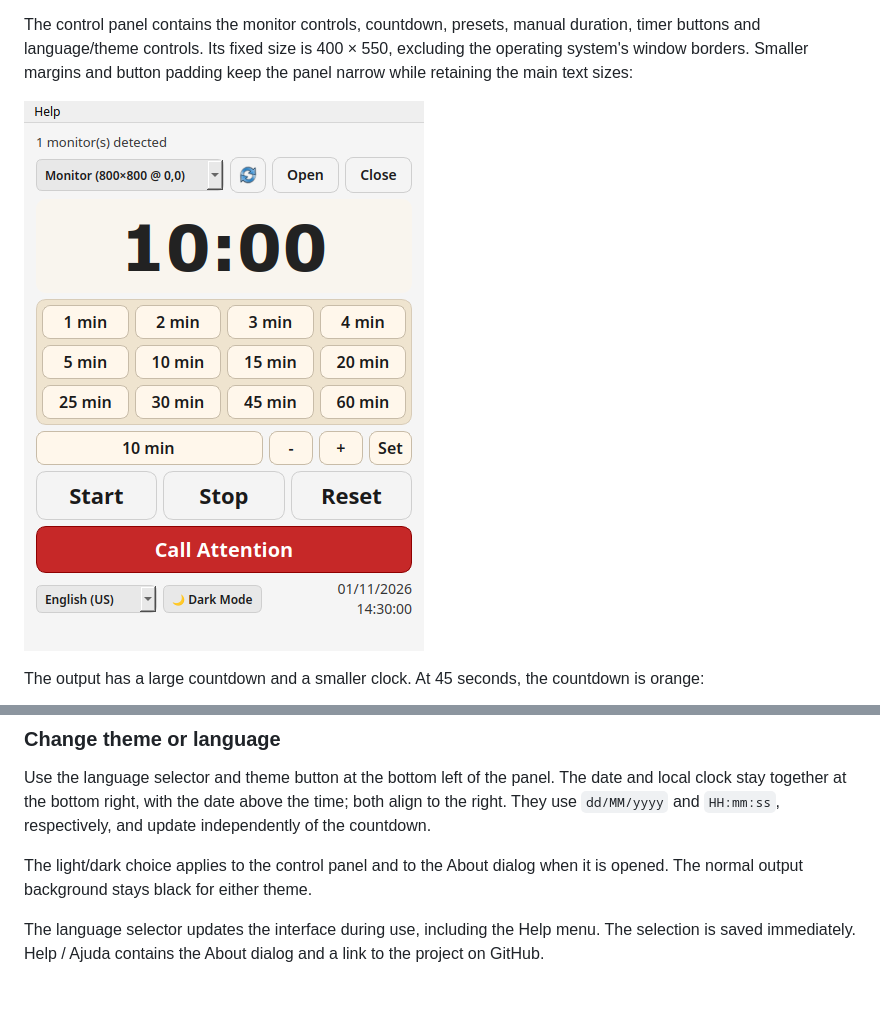
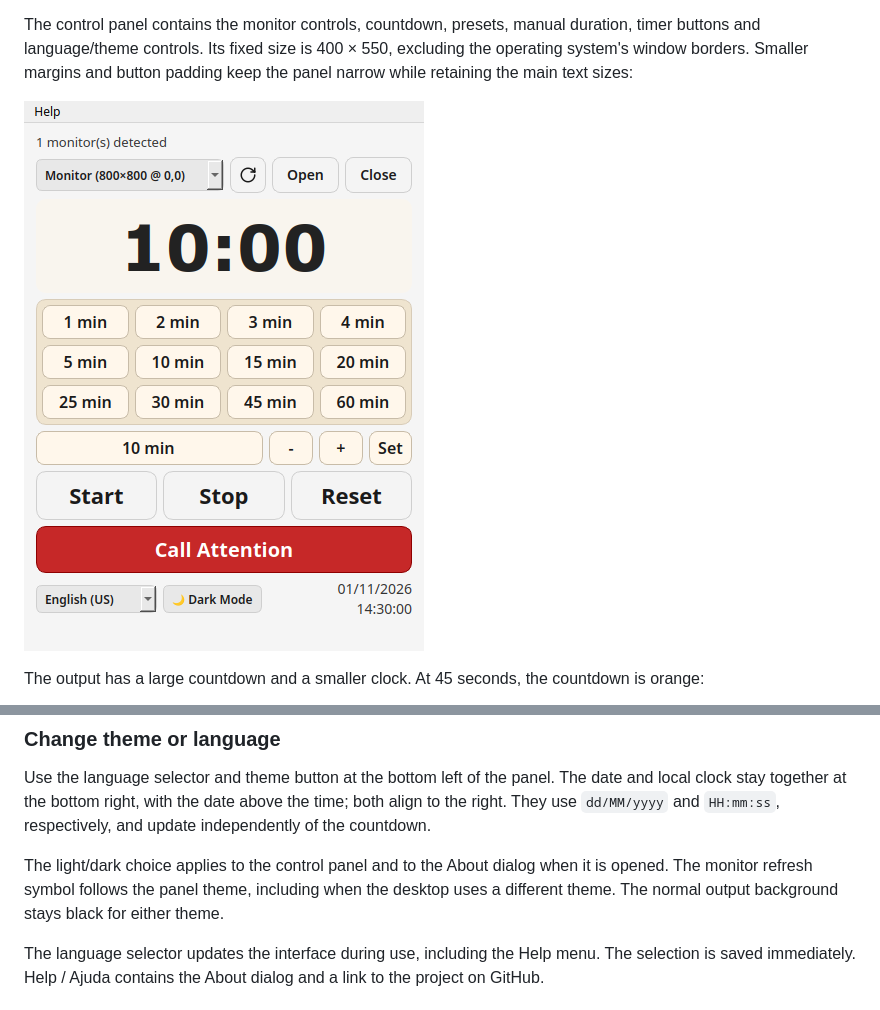
Before and after one commit to adbarbosa/chronometer, a Markdown page: README.md, 2 parts joined by grey strips. GitHub-like rendering; pictures changed too: docs/images/control.png.

Commit message:
fix: keep refresh icon visible in both themes

```diff
--- a/README.md
+++ b/README.md
@@ -226,7 +226,7 @@ These warning colors apply to the **output**. The control panel uses its selecte
 
 Use the language selector and theme button at the bottom left of the panel. The date and local clock stay together at the bottom right, with the date above the time; both align to the right. They use `dd/MM/yyyy` and `HH:mm:ss`, respectively, and update independently of the countdown.
 
-The light/dark choice applies to the control panel and to the About dialog when it is opened. The normal output background stays black for either theme.
+The light/dark choice applies to the control panel and to the About dialog when it is opened. The monitor refresh symbol follows the panel theme, including when the desktop uses a different theme. The normal output background stays black for either theme.
 
 The language selector updates the interface during use, including the Help menu. The selection is saved immediately. Help / Ajuda contains the About dialog and a link to the project on GitHub.
 
```
Also changed, not shown: docs/architecture.md (+4 -2 lines), docs/validation.md (+4 -2 lines), 7 other files.
